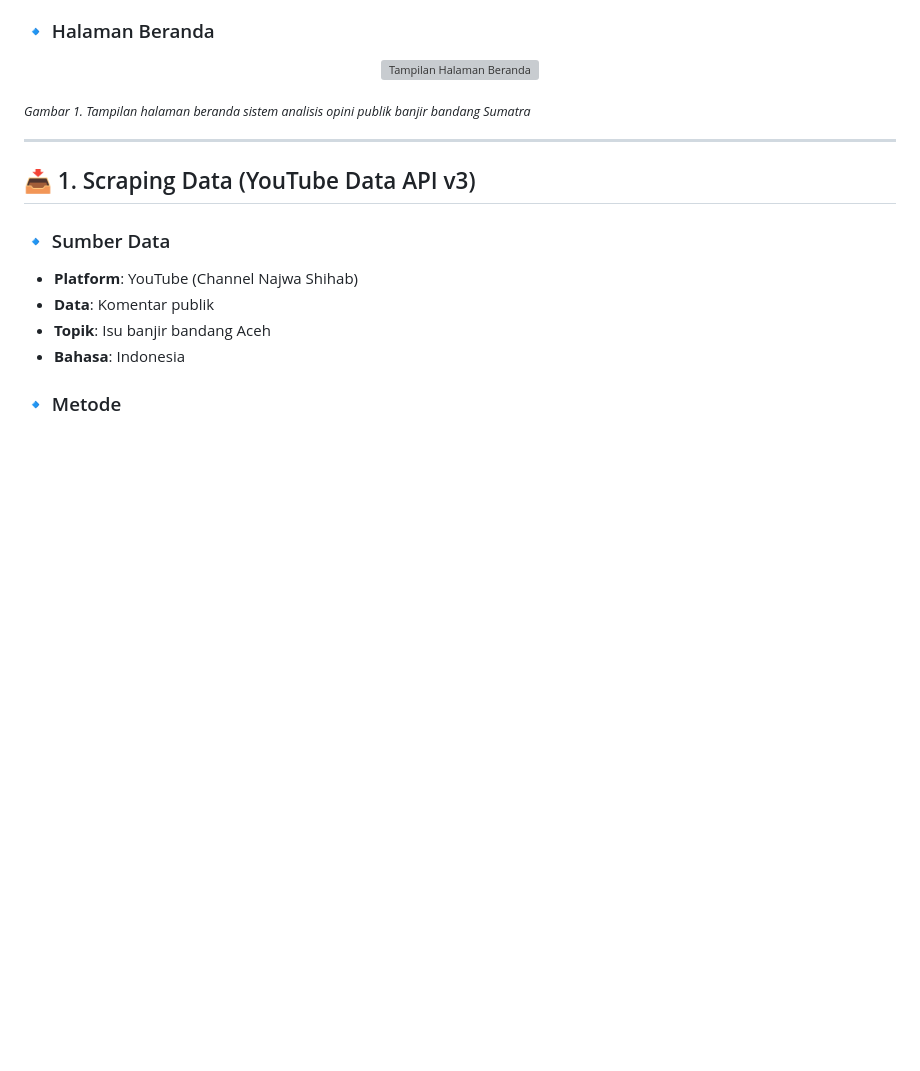
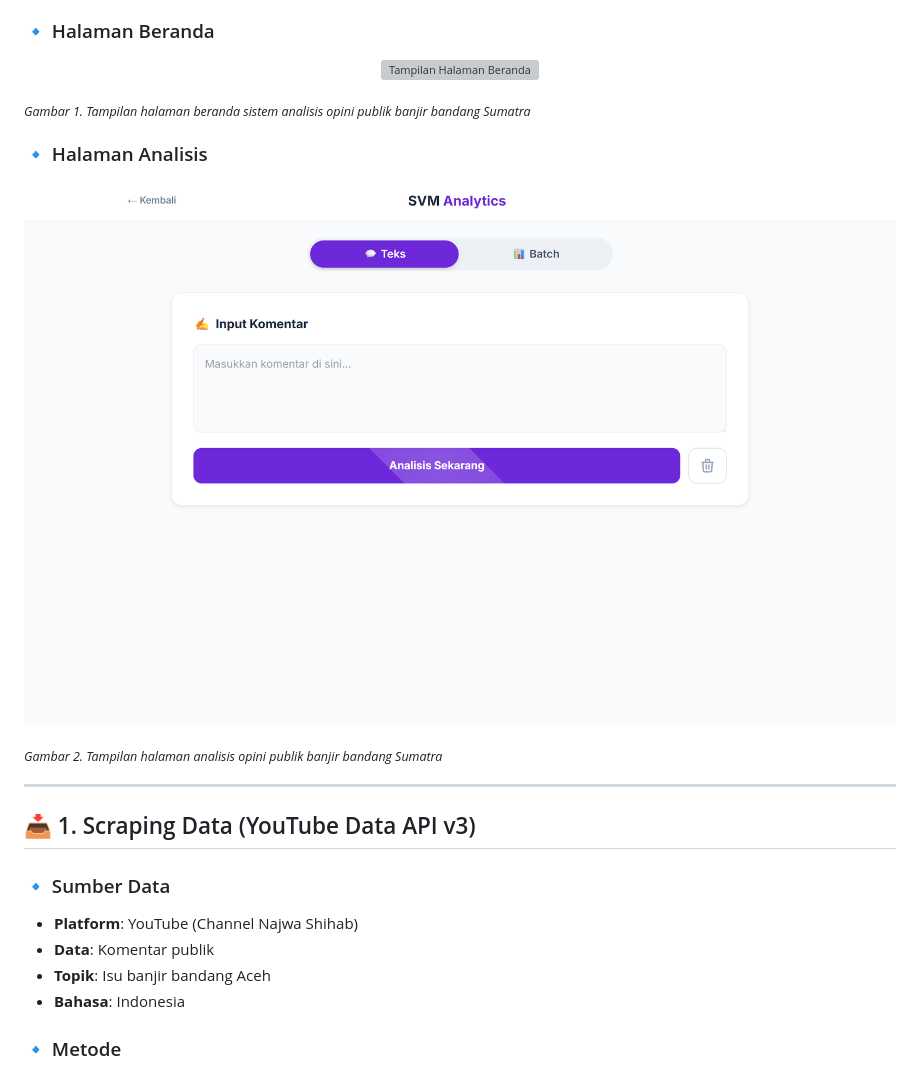
Before and after one commit to Hardikasetiyawann/svm-web-app, a Markdown page: README.md, the part around the change. Rendered like a GitHub page; pictures changed too: demo/analisis.png (added); blank space fills up the shorter version; grey boxes are pictures that could not be loaded.

```diff
--- a/README.md
+++ b/README.md
@@ -29,6 +29,15 @@ klasifikasi topik dan sentimen berbasis **Support Vector Machine (SVM)**.
 
 <sub><i>
 Gambar 1. Tampilan halaman beranda sistem analisis opini publik banjir bandang Sumatra
+</i></sub>
+
+### 🔹 Halaman Analisis
+<p align="center">
+  <img src="demo/analisis.png" alt="Tampilan Halaman Analisis" width="900">
+</p>
+
+<sub><i>
+Gambar 2. Tampilan halaman analisis opini publik banjir bandang Sumatra
 </i></sub>
 
 ---
```
Also changed, not shown: 4 other files.
